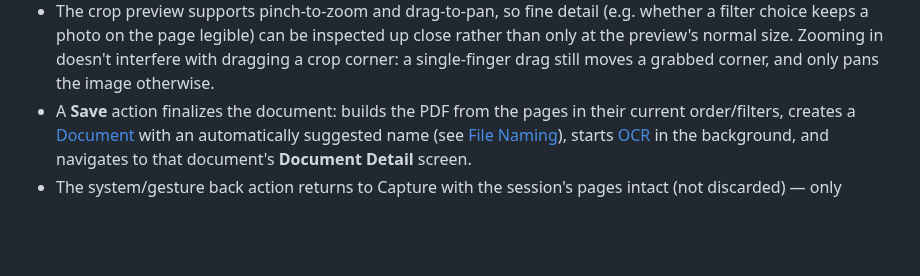
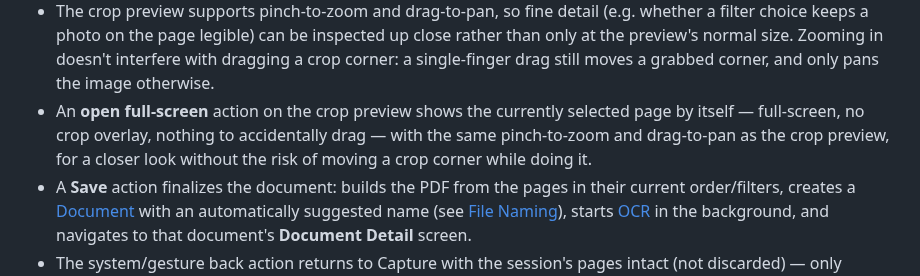
Before and after one commit to tomasbjerre/keepsheet, a Markdown page: specs/ui-flows.md, the part around the change. Drawn GitHub-style; blank space fills up the shorter version.

```diff
--- a/specs/ui-flows.md
+++ b/specs/ui-flows.md
@@ -84,6 +84,11 @@ Reached from Capture's Done action, or directly from Home's Import.
   inspected up close rather than only at the preview's normal size.
   Zooming in doesn't interfere with dragging a crop corner: a single-finger
   drag still moves a grabbed corner, and only pans the image otherwise.
+- An **open full-screen** action on the crop preview shows the currently
+  selected page by itself — full-screen, no crop overlay, nothing to
+  accidentally drag — with the same pinch-to-zoom and drag-to-pan as the
+  crop preview, for a closer look without the risk of moving a crop
+  corner while doing it.
 - A **Save** action finalizes the document: builds the PDF from the pages
   in their current order/filters, creates a
   [Document](data-model.md#document) with an automatically suggested name
```
Also changed, not shown: docs/user-manual.md (+3 -1 lines), docs/screenshots/page-review-viewer.jpg (added), 4 other files.
